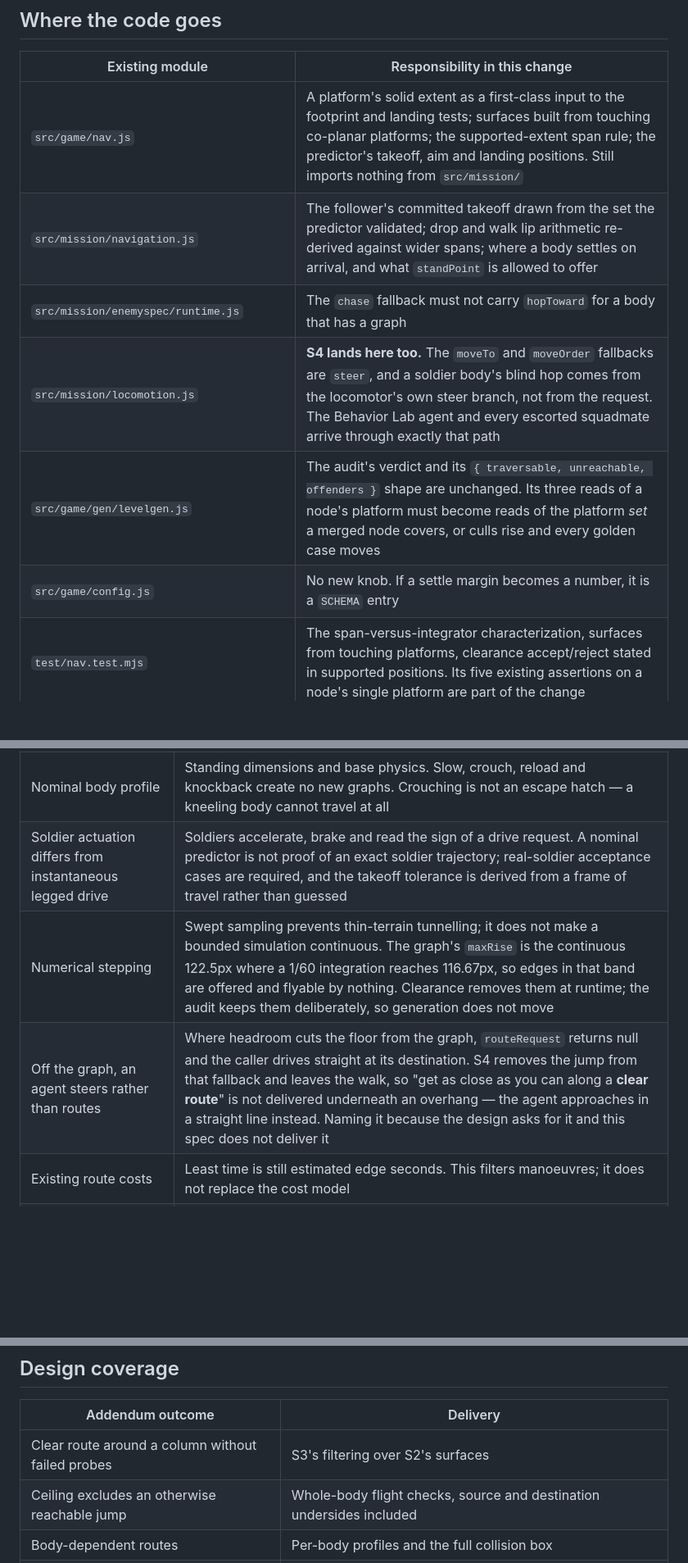
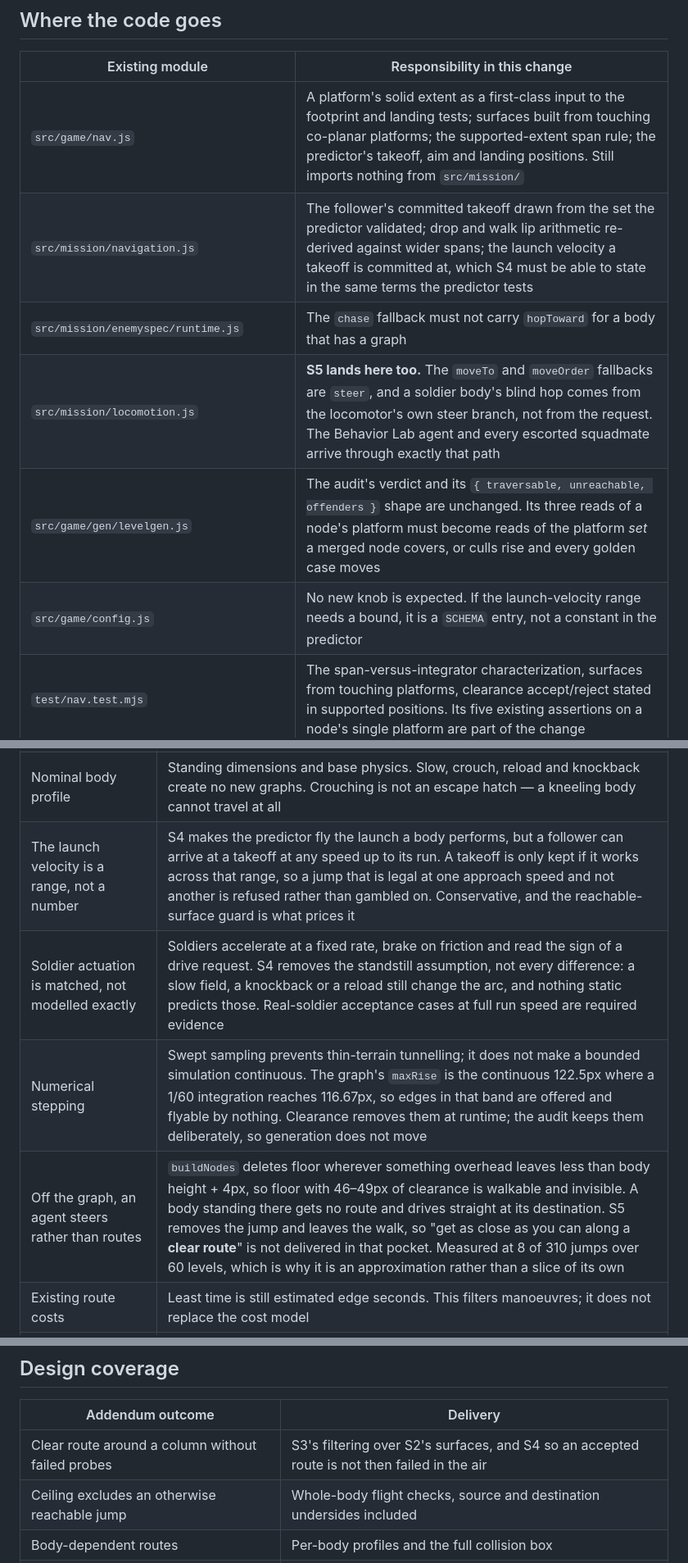
Before and after one commit to jeffrobot494/side-scroller, a Markdown page: tech/nav-clearance.md, 3 parts joined by grey strips. Shown at 82% size. Rendered like a GitHub page; blank space fills up the shorter version.

```diff
--- a/tech/nav-clearance.md
+++ b/tech/nav-clearance.md
@@ -48,11 +50,11 @@ C1–C2 are built and regressed in play. The evidence is in "Regressions found i
 | Existing module | Responsibility in this change |
 |---|---|
 | `src/game/nav.js` | A platform's solid extent as a first-class input to the footprint and landing tests; surfaces built from touching co-planar platforms; the supported-extent span rule; the predictor's takeoff, aim and landing positions. Still imports nothing from `src/mission/` |
-| `src/mission/navigation.js` | The follower's committed takeoff drawn from the set the predictor validated; drop and walk lip arithmetic re-derived against wider spans; where a body settles on arrival, and what `standPoint` is allowed to offer |
+| `src/mission/navigation.js` | The follower's committed takeoff drawn from the set the predictor validated; drop and walk lip arithmetic re-derived against wider spans; the launch velocity a takeoff is committed at, which S4 must be able to state in the same terms the predictor tests |
 | `src/mission/enemyspec/runtime.js` | The `chase` fallback must not carry `hopToward` for a body that has a graph |
-| `src/mission/locomotion.js` | **S4 lands here too.** The `moveTo` and `moveOrder` fallbacks are `steer`, and a soldier body's blind hop comes from the locomotor's own steer branch, not from the request. The Behavior Lab agent and every escorted squadmate arrive through exactly that path |
+| `src/mission/locomotion.js` | **S5 lands here too.** The `moveTo` and `moveOrder` fallbacks are `steer`, and a soldier body's blind hop comes from the locomotor's own steer branch, not from the request. The Behavior Lab agent and every escorted squadmate arrive through exactly that path |
 | `src/game/gen/levelgen.js` | The audit's verdict and its `{ traversable, unreachable, offenders }` shape are unchanged. Its three reads of a node's platform must become reads of the platform *set* a merged node covers, or culls rise and every golden case moves |
-| `src/game/config.js` | No new knob. If a settle margin becomes a number, it is a `SCHEMA` entry |
+| `src/game/config.js` | No new knob is expected. If the launch-velocity range needs a bound, it is a `SCHEMA` entry, not a constant in the predictor |
 | `test/nav.test.mjs` | The span-versus-integrator characterization, surfaces from touching platforms, clearance accept/reject stated in supported positions. Its five existing assertions on a node's single platform are part of the change |
 | `test/navigation.test.mjs` | The reachable-surface guard, real execution on both body types, recovery with clearance on |
 | `test/reposition.test.mjs`, `test/behavior-lab.test.mjs`, `test/companion-aim.test.mjs` | Standing-point queries, the live comparison, and the companion cover case that a span change breaks |
@@ -110,9 +114,10 @@ Two questions the model has collapsed into one number. Separating them is the su
 | Ordinary takeoff styles, not every physically possible jump | The predictor tests takeoffs a follower will actually use. A human's earlier jump or unusual steering may cross terrain the agent declines. Widening the set costs graph-build time, so it stays bounded, and the reachable-surface guard is what prices the bound |
 | The airborne aim, not the graph's budget | `maxRunTo(dh)` prices horizontal travel from the takeoff instant, but the follower pins the body at the destination's footprint edge for the whole rise and only closes on the landing span once the feet clear it. The graph and the executor therefore disagree about the same jump, and the disagreement is in the aim rule, not in the one frame of `vx: 0` at takeoff. S3 narrows it; it does not claim to remove it |
 | Nominal body profile | Standing dimensions and base physics. Slow, crouch, reload and knockback create no new graphs. Crouching is not an escape hatch — a kneeling body cannot travel at all |
-| Soldier actuation differs from instantaneous legged drive | Soldiers accelerate, brake and read the sign of a drive request. A nominal predictor is not proof of an exact soldier trajectory; real-soldier acceptance cases are required, and the takeoff tolerance is derived from a frame of travel rather than guessed |
+| The launch velocity is a range, not a number | S4 makes the predictor fly the launch a body performs, but a follower can arrive at a takeoff at any speed up to its run. A takeoff is only kept if it works across that range, so a jump that is legal at one approach speed and not another is refused rather than gambled on. Conservative, and the reachable-surface guard is what prices it |
+| Soldier actuation is matched, not modelled exactly | Soldiers accelerate at a fixed rate, brake on friction and read the sign of a drive request. S4 removes the standstill assumption, not every difference: a slow field, a knockback or a reload still change the arc, and nothing static predicts those. Real-soldier acceptance cases at full run speed are required evidence |
 | Numerical stepping | Swept sampling prevents thin-terrain tunnelling; it does not make a bounded simulation continuous. The graph's `maxRise` is the continuous 122.5px where a 1/60 integration reaches 116.67px, so edges in that band are offered and flyable by nothing. Clearance removes them at runtime; the audit keeps them deliberately, so generation does not move |
-| Off the graph, an agent steers rather than routes | Where headroom cuts the floor from the graph, `routeRequest` returns null and the caller drives straight at its destination. S4 removes the jump from that fallback and leaves the walk, so "get as close as you can along a **clear route**" is not delivered underneath an overhang — the agent approaches in a straight line instead. Naming it because the design asks for it and this spec does not deliver it |
+| Off the graph, an agent steers rather than routes | `buildNodes` deletes floor wherever something overhead leaves less than body height + 4px, so floor with 46–49px of clearance is walkable and invisible. A body standing there gets no route and drives straight at its destination. S5 removes the jump and leaves the walk, so "get as close as you can along a **clear route**" is not delivered in that pocket. Measured at 8 of 310 jumps over 60 levels, which is why it is an approximation rather than a slice of its own |
 | Existing route costs | Least time is still estimated edge seconds. This filters manoeuvres; it does not replace the cost model |
 | Walks and drops are unchanged | The addendum adds hop and upward-jump clearance. Drop approximation and recovery remain, and no falling trajectory is validated |
 | Static terrain only | Solid level rectangles. No other body, projectile or moving obstacle, and no guarantee once something interrupts a jump — which is why the attempt cap and the ban ledger stay |
@@ -122,7 +127,7 @@ Two questions the model has collapsed into one number. Separating them is the su
 
 | Addendum outcome | Delivery |
 |---|---|
-| Clear route around a column without failed probes | S3's filtering over S2's surfaces |
+| Clear route around a column without failed probes | S3's filtering over S2's surfaces, and S4 so an accepted route is not then failed in the air |
 | Ceiling excludes an otherwise reachable jump | Whole-body flight checks, source and destination undersides included |
 | Body-dependent routes | Per-body profiles and the full collision box |
 | Least-time alternative over the graph | Existing routing, unchanged |
```
Also changed, not shown: other parts of tech/nav-clearance.md (+9 -5 lines).
